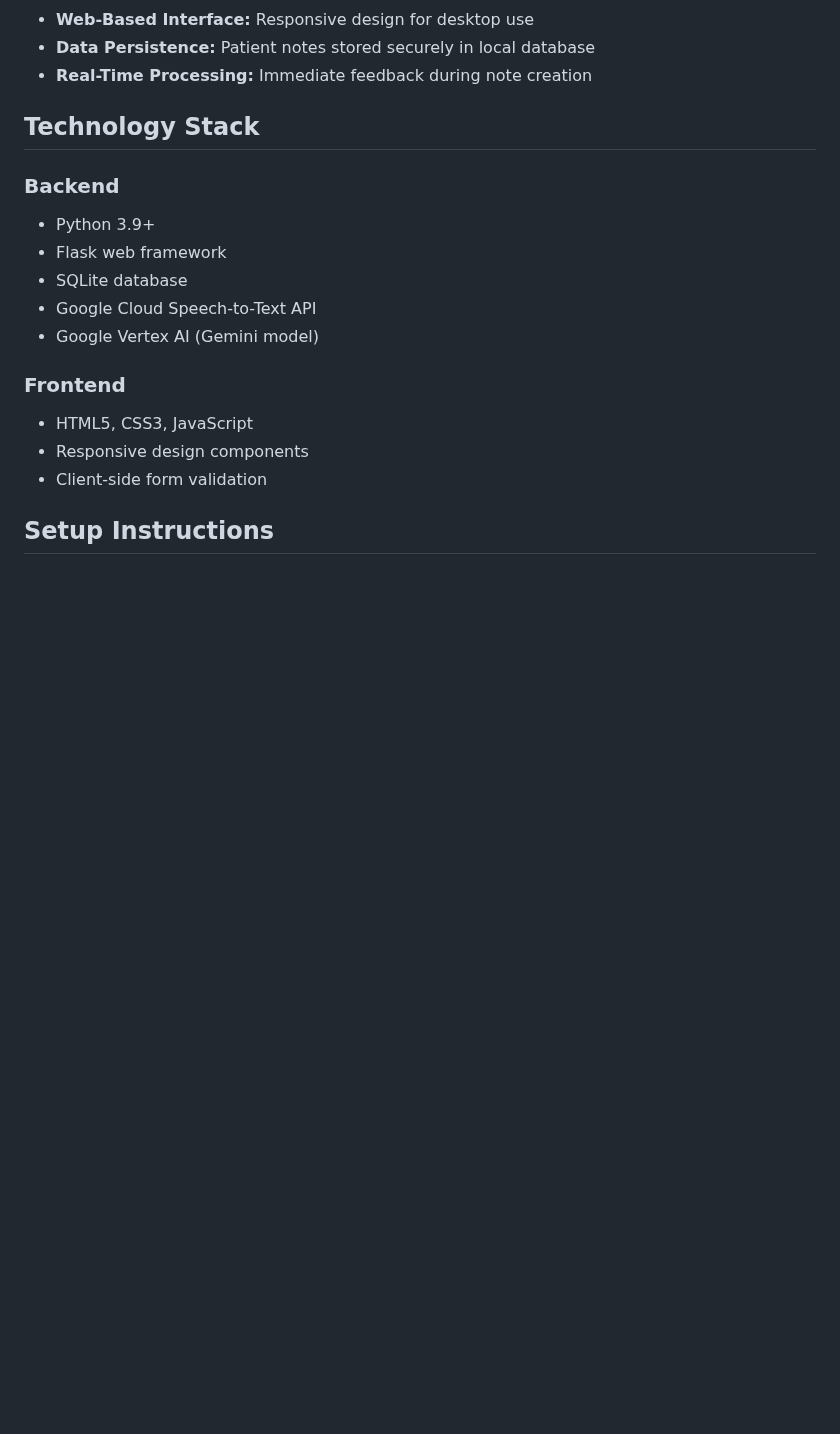
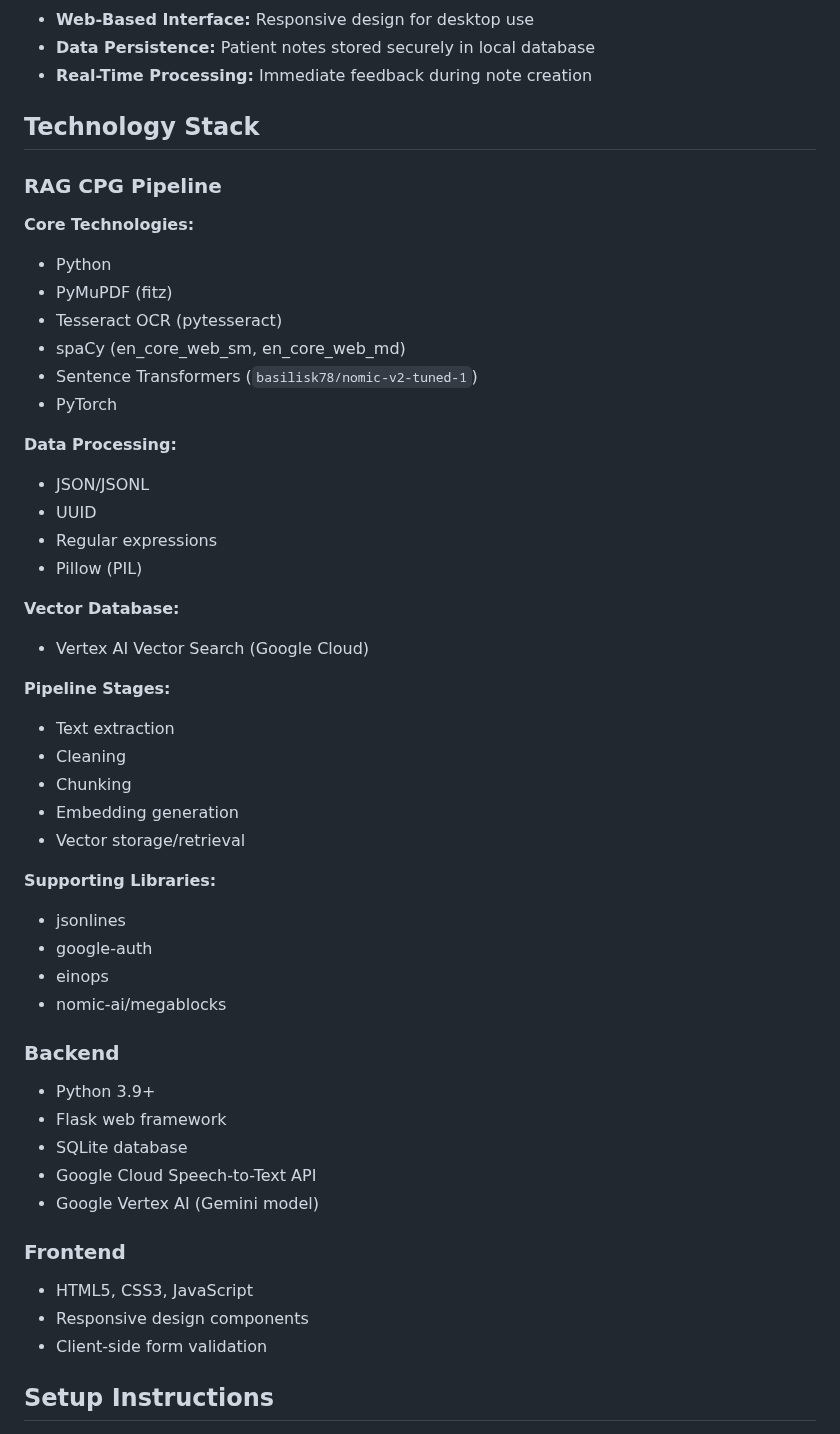
Before and after one commit to Fernado03/AIMS-final-mvp, a Markdown page: README.md, the part around one of its changes. Drawn GitHub-style; blank space fills up the shorter version.

```diff
--- a/README.md
+++ b/README.md
@@ -18,6 +54,37 @@ AIMS (AI Medical Scribe) is a clinical documentation assistant that helps health
 - **Real-Time Processing:** Immediate feedback during note creation
 
 ## Technology Stack
+
+### RAG CPG Pipeline
+**Core Technologies:**
+- Python
+- PyMuPDF (fitz)
+- Tesseract OCR (pytesseract)
+- spaCy (en_core_web_sm, en_core_web_md)
+- Sentence Transformers (`basilisk78/nomic-v2-tuned-1`)
+- PyTorch
+
+**Data Processing:**
+- JSON/JSONL
+- UUID
+- Regular expressions
+- Pillow (PIL)
+
+**Vector Database:**
+- Vertex AI Vector Search (Google Cloud)
+
+**Pipeline Stages:**
+- Text extraction
+- Cleaning
+- Chunking
+- Embedding generation
+- Vector storage/retrieval
+
+**Supporting Libraries:**
+- jsonlines
+- google-auth
+- einops
+- nomic-ai/megablocks
 
 ### Backend
 - Python 3.9+
```
Also changed, not shown: other parts of README.md (+44 -20 lines).
